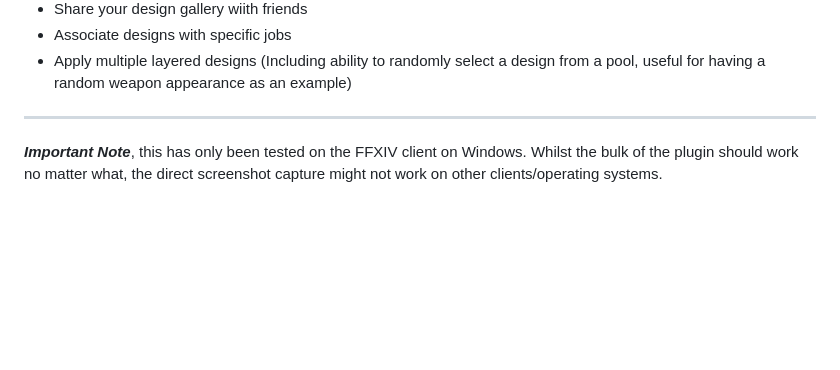
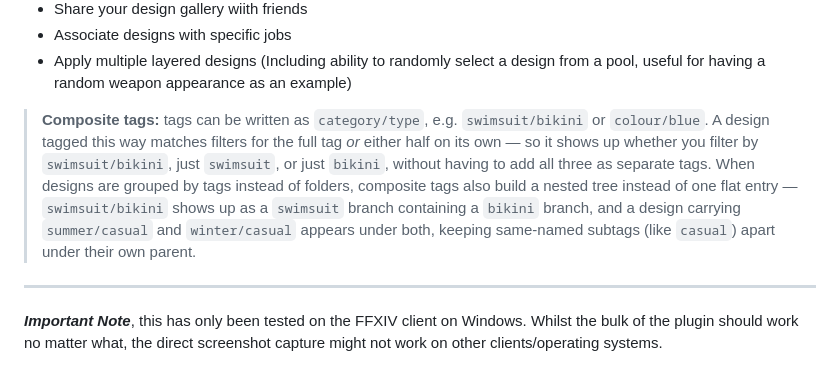
Before and after one commit to Kussie/Aetherfit, a Markdown page: README.md, the part around the change. Drawn GitHub-style; blank space fills up the shorter version.

```diff
--- a/README.md
+++ b/README.md
@@ -19,6 +19,8 @@ It adds the following functionality:
 - Share your design gallery wiith friends
 - Associate designs with specific jobs
 - Apply multiple layered designs (Including ability to randomly select a design from a pool, useful for having a random weapon appearance as an example)
+
+> **Composite tags:** tags can be written as `category/type`, e.g. `swimsuit/bikini` or `colour/blue`. A design tagged this way matches filters for the full tag *or* either half on its own — so it shows up whether you filter by `swimsuit/bikini`, just `swimsuit`, or just `bikini`, without having to add all three as separate tags. When designs are grouped by tags instead of folders, composite tags also build a nested tree instead of one flat entry — `swimsuit/bikini` shows up as a `swimsuit` branch containing a `bikini` branch, and a design carrying `summer/casual` and `winter/casual` appears under both, keeping same-named subtags (like `casual`) apart under their own parent.
 
 ---
 
```
